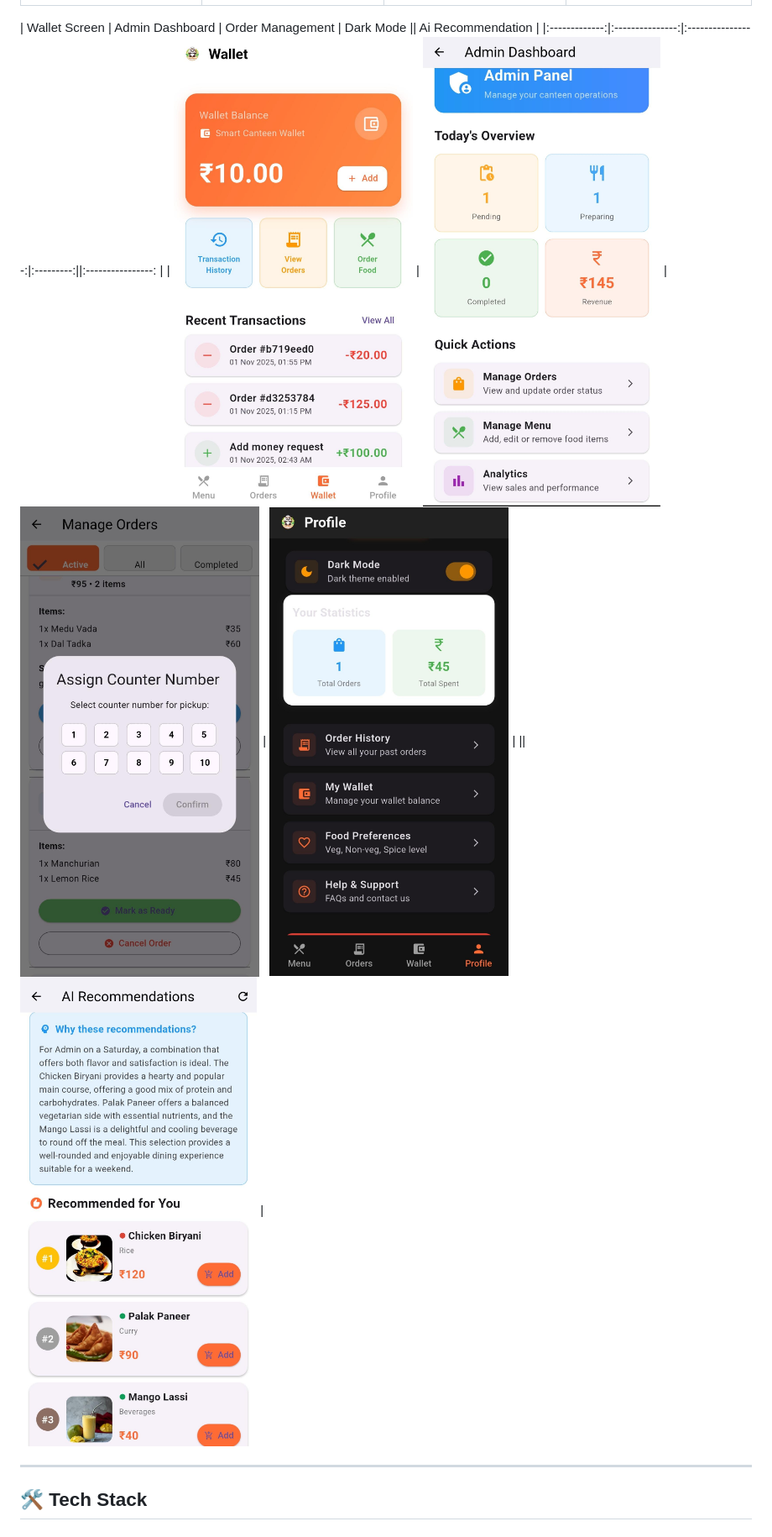
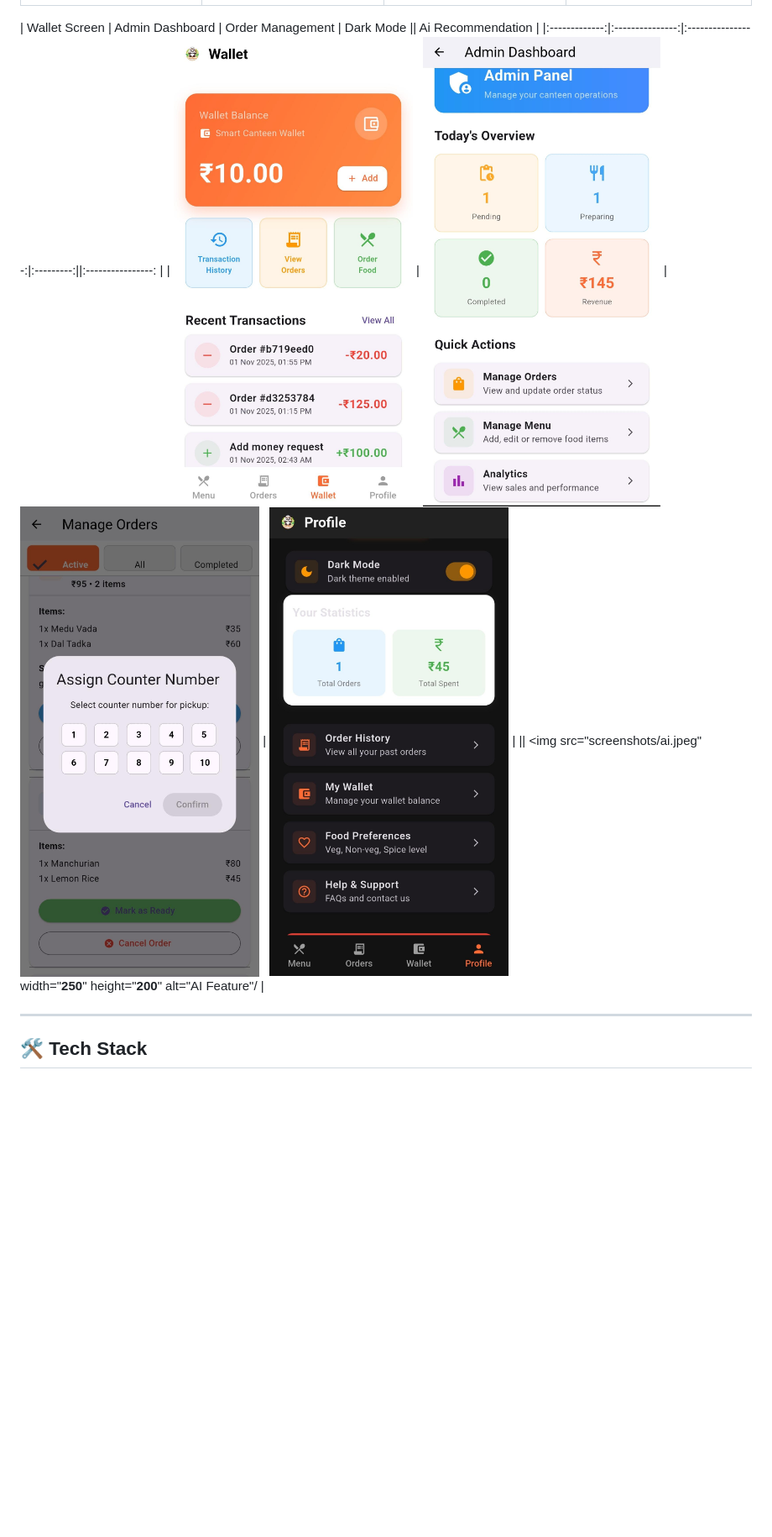
Before and after one commit to ayushmgarg/Foodasm-smart-canteen, a Markdown page: README.md, the part around the change. Shown at 84% size. Drawn GitHub-style; blank space fills up the shorter version.

```diff
--- a/README.md
+++ b/README.md
@@ -57,7 +57,7 @@ A comprehensive Flutter mobile application designed to digitize campus canteen o
 
 | Wallet Screen | Admin Dashboard | Order Management | Dark Mode || Ai Recommendation |
 |:-------------:|:---------------:|:----------------:|:---------:||:----------------: |
-| ![Wallet](screenshots/wallet.jpeg) | ![Dashboard](screenshots/admin_dashboard.jpeg) | ![Orders](screenshots/order_mgmt.jpeg) | ![Dark](screenshots/dark_mode.jpeg) | || ![AI](screenshots/ai.jpeg) |
+| ![Wallet](screenshots/wallet.jpeg) | ![Dashboard](screenshots/admin_dashboard.jpeg) | ![Orders](screenshots/order_mgmt.jpeg) | ![Dark](screenshots/dark_mode.jpeg) | || <img src="screenshots/ai.jpeg" width="**250**" height="**200**" alt="AI Feature"/ |
 
 ---
 
```
